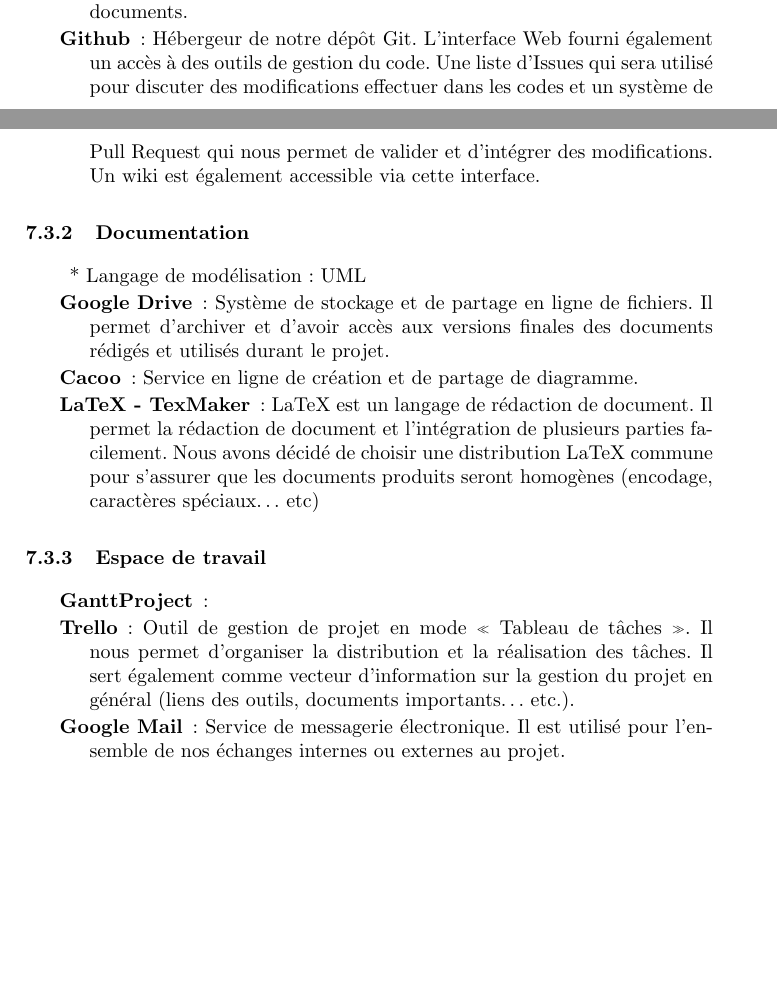
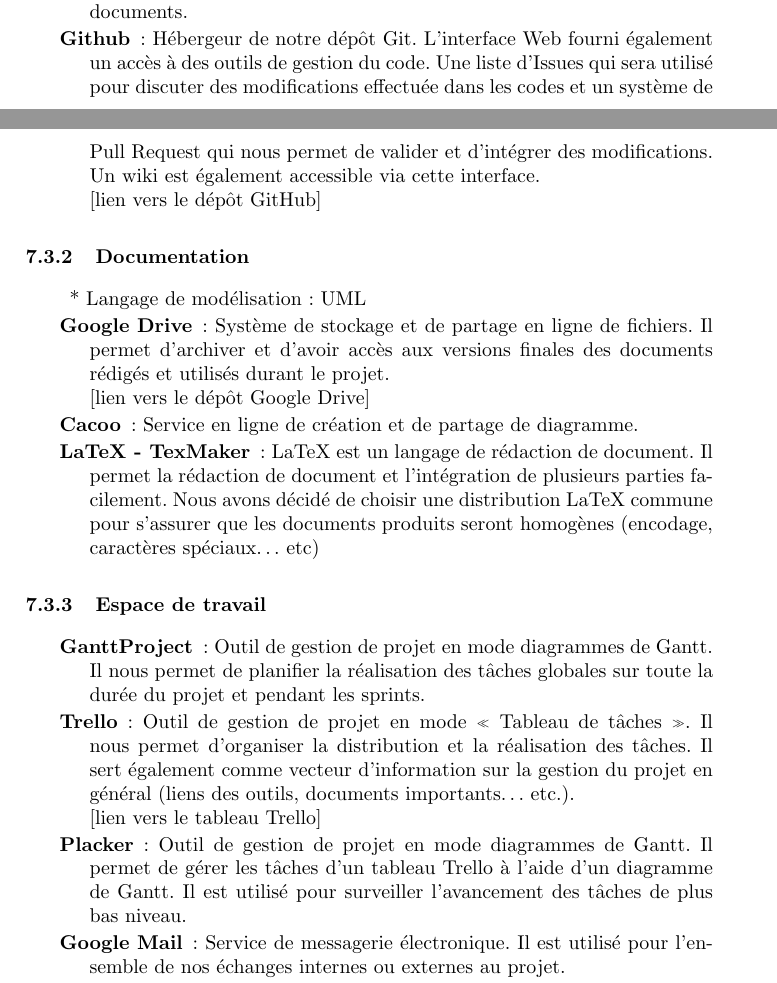
Before and after one commit to Projet-M2-TurtleBot-UPS/TurtleBot-doc, a LaTeX document (PDDQ.tex): two parts of pages 11 and 12 of 15, joined at a grey line, cut so that both start at the same text, the shorter picture padded with empty space. Compiled offline with pdfLaTeX; an older LaTeX class or package is replaced by its successor.

Commit message:
ENH : Outils et Standards

```diff
--- a/PDDQ.tex
+++ b/PDDQ.tex
@@ -378,21 +378,23 @@
 \item * Systèmes d'exploitation : Ubuntu 14.04 LTS
 \item * ROS
 \item [Git] : Logiciel libre de gestion de versions. Nous l'utilisons pour la gestion de nos sources mais aussi pour gérer la rédaction collaborative de nos documents.
-\item [Github] : Hébergeur de notre dépôt Git. L'interface Web fourni également un accès à des outils de gestion du code. Une liste d'Issues qui sera utilisé pour discuter des modifications effectuer dans les codes et un système de Pull Request qui nous permet de valider et d'intégrer des modifications. Un wiki est également accessible via cette interface.
+\item [Github] : Hébergeur de notre dépôt Git. L'interface Web fourni également un accès à des outils de gestion du code. Une liste d'Issues qui sera utilisé pour discuter des modifications effectuée dans les codes et un système de Pull Request qui nous permet de valider et d'intégrer des modifications. Un wiki est également accessible via cette interface.\\ \href{https://github.com/Projet-Navigation-UPS}{[lien vers le dépôt GitHub]}
 \end{description}
 
 \subsubsection{Documentation}
 \begin{description}
 \item * Langage de modélisation : UML
-\item [Google Drive] : Système de stockage et de partage en ligne de fichiers. Il permet d'archiver et d'avoir accès aux versions finales des documents rédigés et utilisés durant le projet.
+\item [Google Drive] : Système de stockage et de partage en ligne de fichiers. Il permet d'archiver et d'avoir accès aux versions finales des documents rédigés et utilisés durant le projet. \\
+\href{https://drive.google.com/drive/folders/0B17hXXH2aZiVb1ZiNlhpMWk4OFE?usp=sharing}{[lien vers le dépôt Google Drive]}
 \item [Cacoo] : Service en ligne de création et de partage de diagramme.
 \item [LaTeX - TexMaker] : LaTeX est un langage de rédaction de document. Il permet la rédaction de document et l'intégration de plusieurs parties facilement. Nous avons décidé de choisir une distribution LaTeX commune pour s'assurer que les documents produits seront homogènes (encodage, caractères spéciaux… etc)
 \end{description}
 
 \subsubsection{Espace de travail}
 \begin{description}
-\item [GanttProject] :
-\item [Trello] : Outil de gestion de projet en mode « Tableau de tâches ». Il nous permet d'organiser la distribution et la réalisation des tâches. Il sert également comme vecteur d'information sur la gestion du projet en général (liens des outils, documents importants… etc.).
+\item [GanttProject] : Outil de gestion de projet en mode diagrammes de Gantt. Il nous permet de planifier la réalisation des tâches globales sur toute la durée du projet et pendant les sprints.
+\item [Trello] : Outil de gestion de projet en mode « Tableau de tâches ». Il nous permet d'organiser la distribution et la réalisation des tâches. Il sert également comme vecteur d'information sur la gestion du projet en général (liens des outils, documents importants… etc.).\\ \href{https://trello.com/b/eJKigNIz}{[lien vers le tableau Trello]}
+\item [Placker] : Outil de gestion de projet en mode diagrammes de Gantt. Il permet de gérer les tâches d'un tableau Trello à l'aide d'un diagramme de Gantt. Il est utilisé pour surveiller l'avancement des tâches de plus bas niveau.
 \item [Google Mail] : Service de messagerie électronique. Il est utilisé pour l’ensemble de nos échanges internes ou externes au projet.
 \item [Google Agenda] : Service en ligne d'agenda. Utilisé pour la prise de rendez-vous et la mise en place des réunions internes et externes au groupe de projet.
 \end{description}
```
Also changed, not shown: PDDQ.tex (2 more changed lines).
